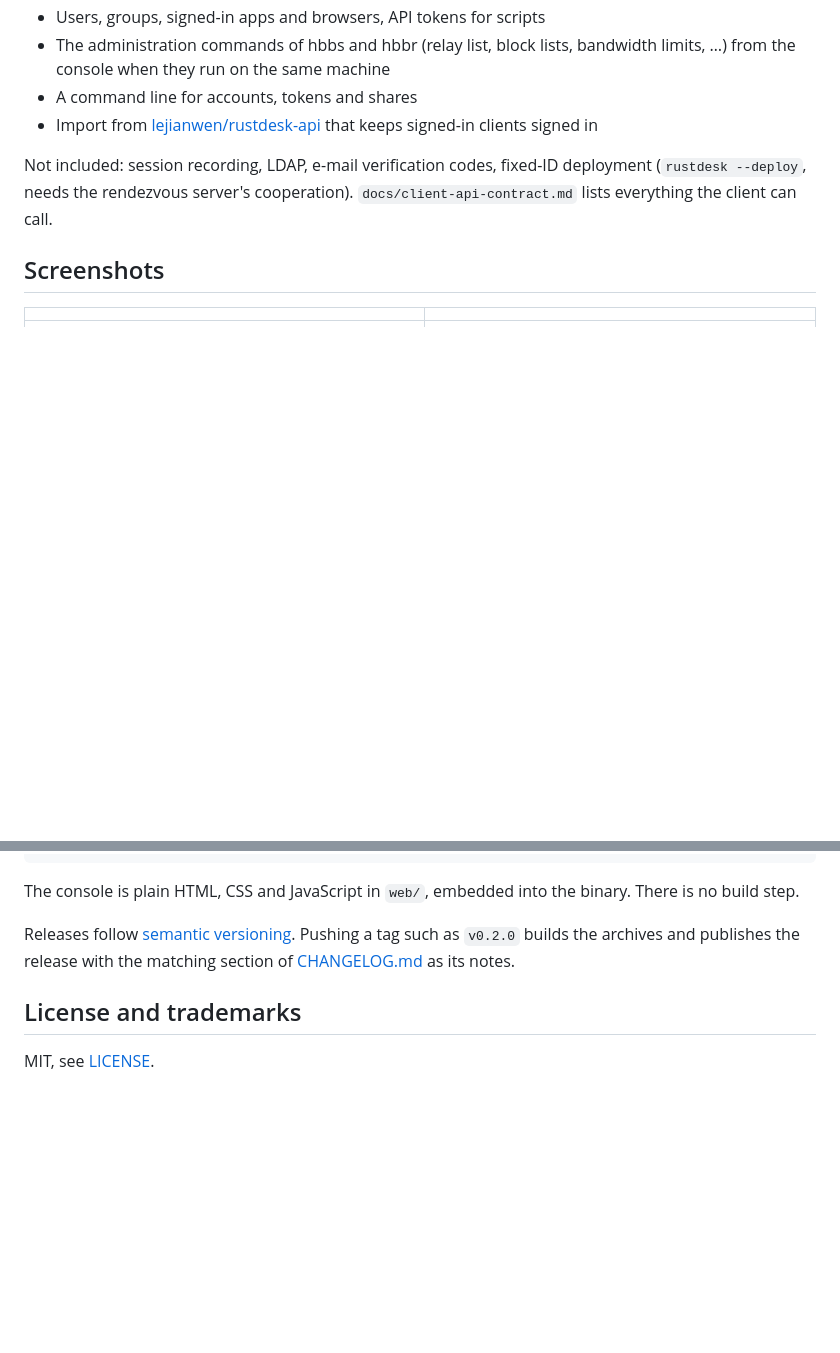
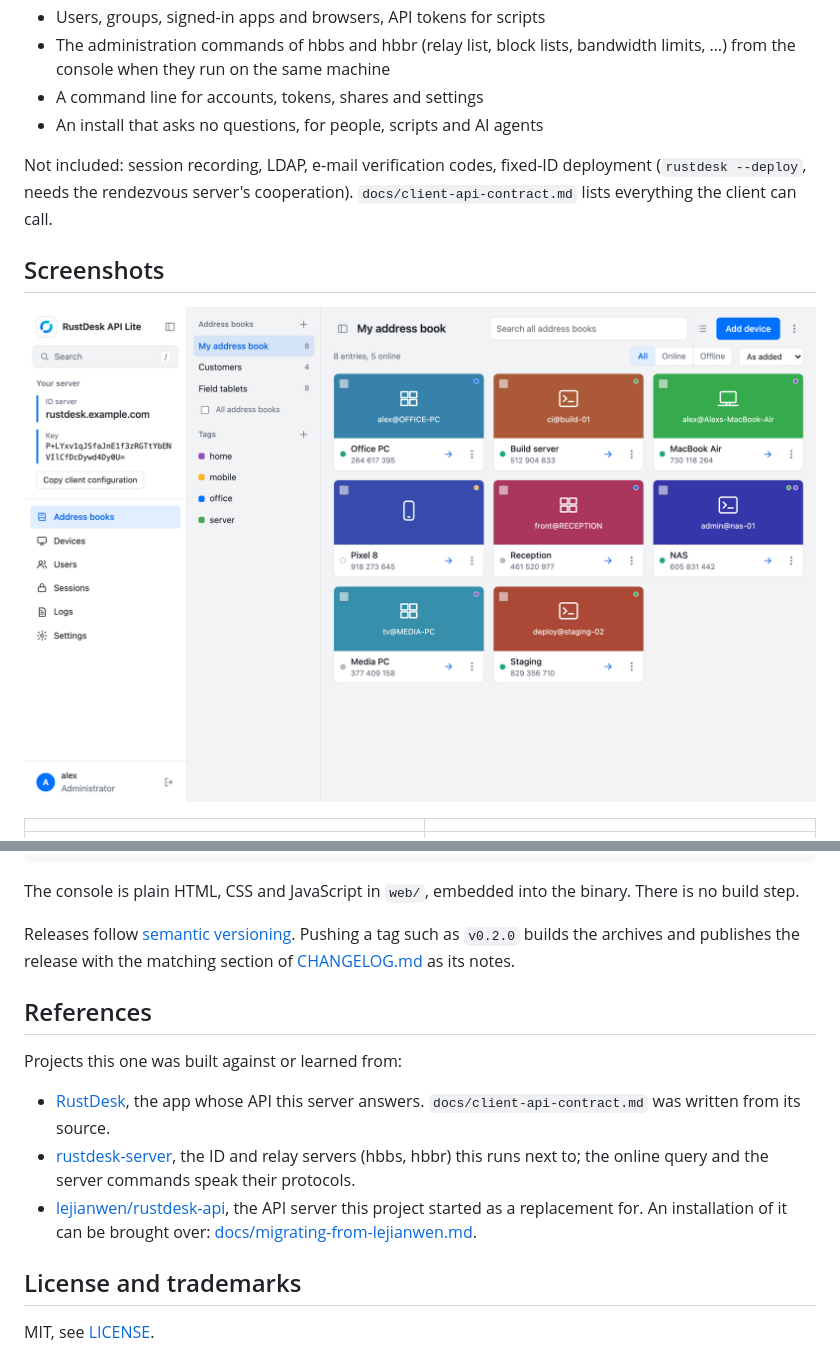
Before and after one commit to onatakduman/rustdesk-api-lite, a Markdown page: README.md, 2 parts joined by grey strips. GitHub-like rendering; blank space fills up the shorter version.

```diff
--- a/README.md
+++ b/README.md
@@ -58,15 +58,16 @@ An independent project, not affiliated with or endorsed by RustDesk
 - Users, groups, signed-in apps and browsers, API tokens for scripts
 - The administration commands of hbbs and hbbr (relay list, block lists,
   bandwidth limits, …) from the console when they run on the same machine
-- A command line for accounts, tokens and shares
-- Import from [lejianwen/rustdesk-api](https://github.com/lejianwen/rustdesk-api)
-  that keeps signed-in clients signed in
+- A command line for accounts, tokens, shares and settings
+- An install that asks no questions, for people, scripts and AI agents
 
 Not included: session recording, LDAP, e-mail verification codes, fixed-ID
 deployment (`rustdesk --deploy`, needs the rendezvous server's cooperation).
 `docs/client-api-contract.md` lists everything the client can call.
 
 ## Screenshots
+
+![The address book as tiles](docs/img/address-book.png)
 
 | | |
 |---|---|
@@ -214,6 +244,19 @@ Releases follow [semantic versioning](https://semver.org). Pushing a tag such
 as `v0.2.0` builds the archives and publishes the release with the matching
 section of [CHANGELOG.md](CHANGELOG.md) as its notes.
 
+## References
+
+Projects this one was built against or learned from:
+
+- [RustDesk](https://github.com/rustdesk/rustdesk), the app whose API this
+  server answers. `docs/client-api-contract.md` was written from its source.
+- [rustdesk-server](https://github.com/rustdesk/rustdesk-server), the ID and
+  relay servers (hbbs, hbbr) this runs next to; the online query and the
+  server commands speak their protocols.
+- [lejianwen/rustdesk-api](https://github.com/lejianwen/rustdesk-api), the
+  API server this project started as a replacement for. An installation of it
+  can be brought over: [docs/migrating-from-lejianwen.md](docs/migrating-from-lejianwen.md).
+
 ## License and trademarks
 
 MIT, see [LICENSE](LICENSE).
```
Also changed, not shown: other parts of README.md (+69 -40 lines), AGENTS.md (added, +98 -0 lines), CHANGELOG.md (+16 -0 lines), docs/migrating-from-lejianwen.md (added, +19 -0 lines), docs/img/banner.png (added), 8 other files.
